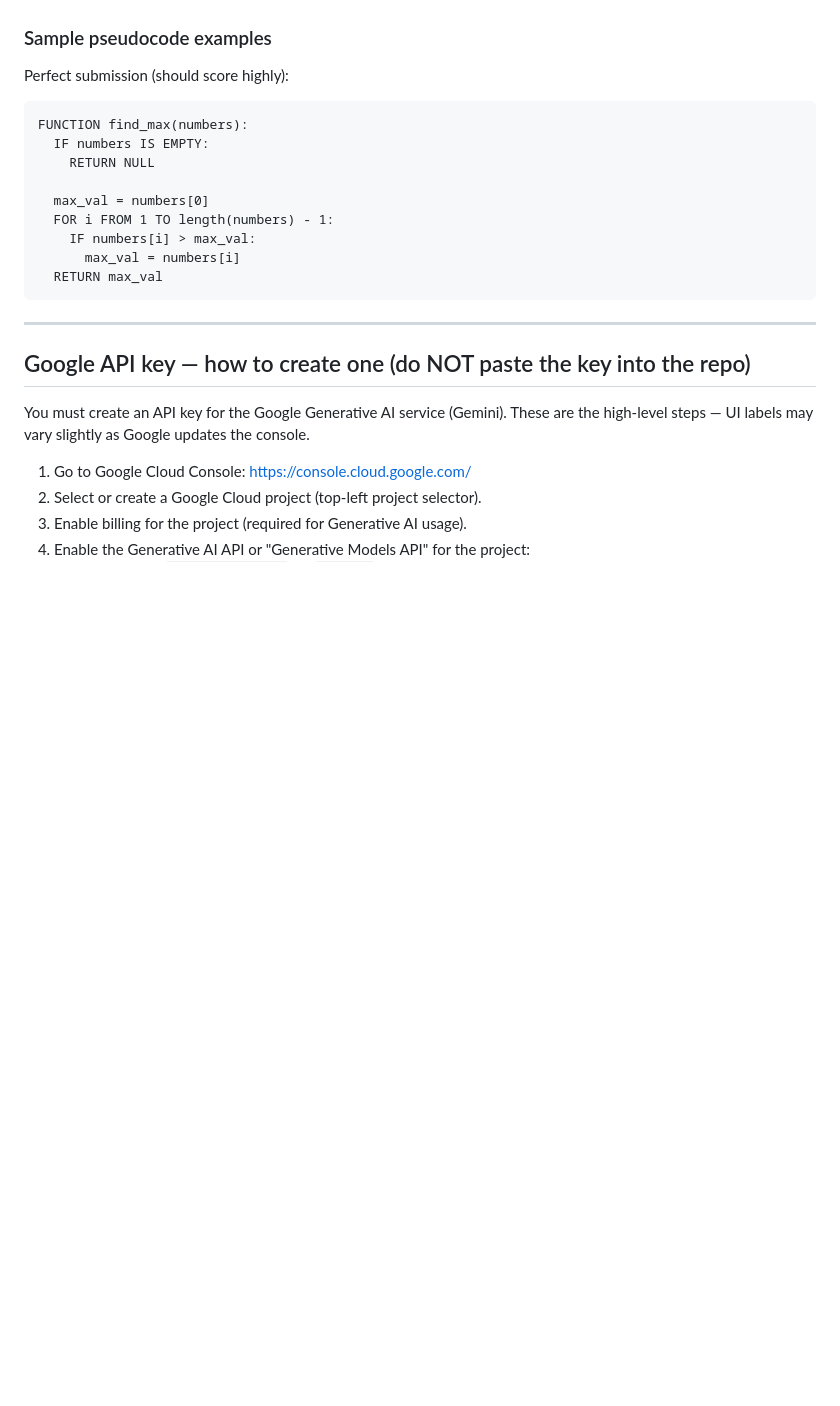
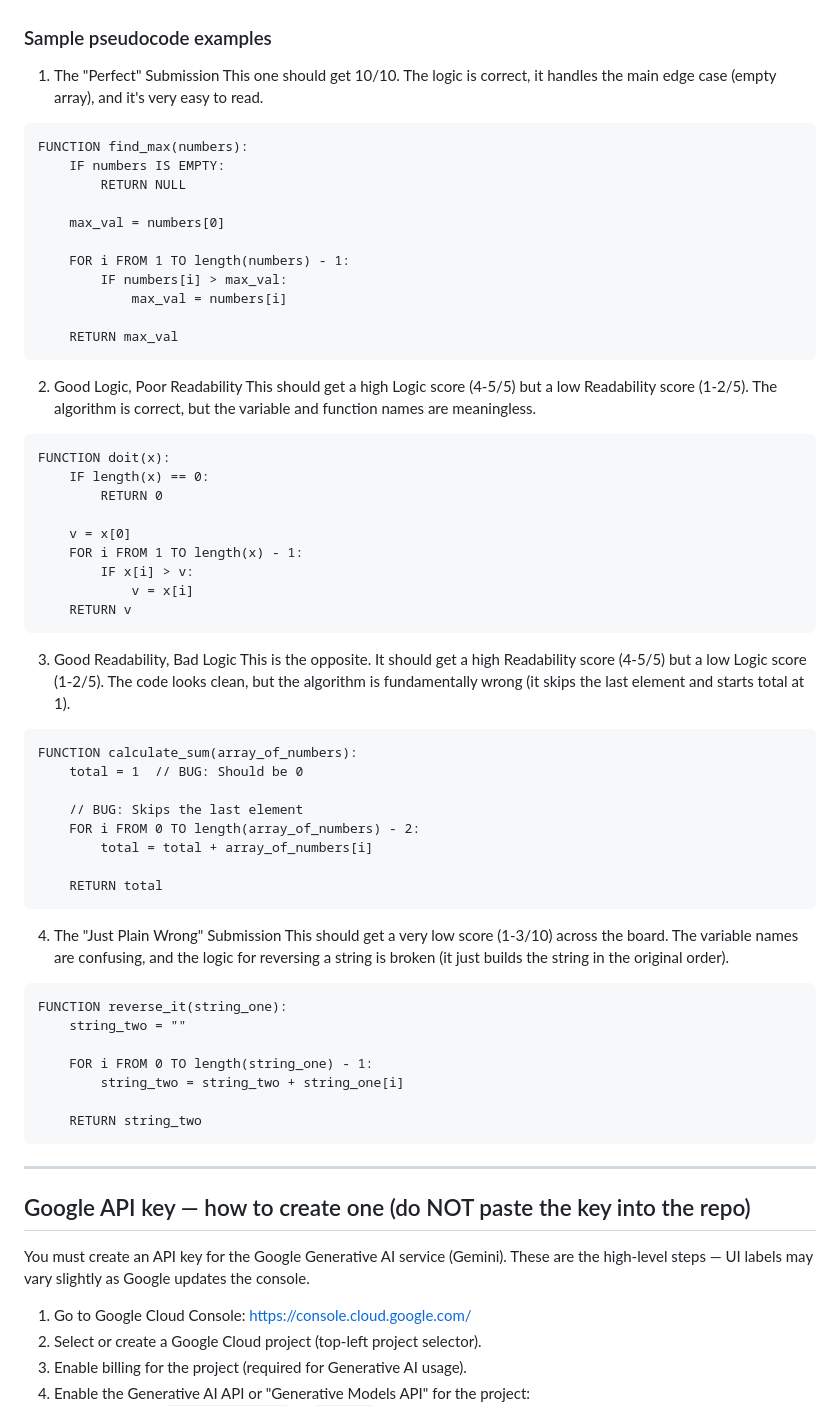
Before and after one commit to Aafi04/RubricAI-PseudoCode-Evaluator, a Markdown page: README.md, the part around the change. GitHub-like rendering; blank space fills up the shorter version.

Commit message:
Final Readme

````diff
--- a/README.md
+++ b/README.md
@@ -129,18 +129,63 @@ Matcher types: keyword, phrase, structure, regex, semantic (extensible).
 
 ### Sample pseudocode examples
 
-Perfect submission (should score highly):
+1. The "Perfect" Submission
+   This one should get 10/10. The logic is correct, it handles the main edge case (empty array), and it's very easy to read.
 
-```text
+```
 FUNCTION find_max(numbers):
-  IF numbers IS EMPTY:
-    RETURN NULL
+    IF numbers IS EMPTY:
+        RETURN NULL
 
-  max_val = numbers[0]
-  FOR i FROM 1 TO length(numbers) - 1:
-    IF numbers[i] > max_val:
-      max_val = numbers[i]
-  RETURN max_val
+    max_val = numbers[0]
+
+    FOR i FROM 1 TO length(numbers) - 1:
+        IF numbers[i] > max_val:
+            max_val = numbers[i]
+
+    RETURN max_val
+```
+
+2. Good Logic, Poor Readability
+   This should get a high Logic score (4-5/5) but a low Readability score (1-2/5). The algorithm is correct, but the variable and function names are meaningless.
+
+```
+FUNCTION doit(x):
+    IF length(x) == 0:
+        RETURN 0
+
+    v = x[0]
+    FOR i FROM 1 TO length(x) - 1:
+        IF x[i] > v:
+            v = x[i]
+    RETURN v
+```
+
+3. Good Readability, Bad Logic
+   This is the opposite. It should get a high Readability score (4-5/5) but a low Logic score (1-2/5). The code looks clean, but the algorithm is fundamentally wrong (it skips the last element and starts total at 1).
+
+```
+FUNCTION calculate_sum(array_of_numbers):
+    total = 1  // BUG: Should be 0
+
+    // BUG: Skips the last element
+    FOR i FROM 0 TO length(array_of_numbers) - 2:
+        total = total + array_of_numbers[i]
+
+    RETURN total
+```
+
+4. The "Just Plain Wrong" Submission
+   This should get a very low score (1-3/10) across the board. The variable names are confusing, and the logic for reversing a string is broken (it just builds the string in the original order).
+
+```
+FUNCTION reverse_it(string_one):
+    string_two = ""
+
+    FOR i FROM 0 TO length(string_one) - 1:
+        string_two = string_two + string_one[i]
+
+    RETURN string_two
 ```
 
 ---
````
